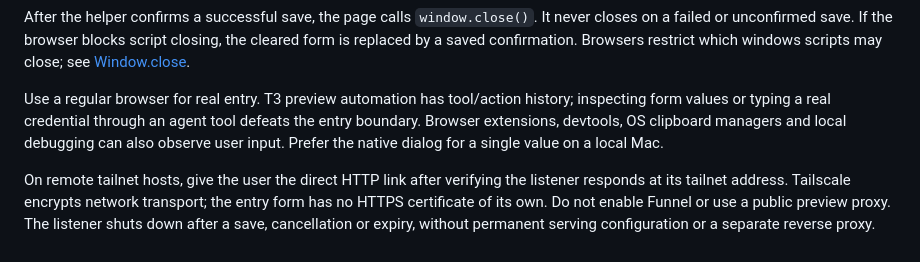
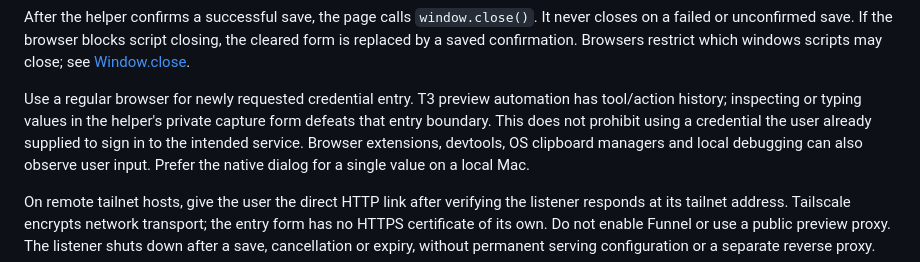
Before and after one commit to LukasWallrich/agent-skills, a Markdown page: request-secret/references/compatibility.md, the part around the change. Rendered like a GitHub page.

```diff
--- a/request-secret/references/compatibility.md
+++ b/request-secret/references/compatibility.md
@@ -98,9 +98,11 @@ It never closes on a failed or unconfirmed save. If the browser blocks script
 closing, the cleared form is replaced by a saved confirmation. Browsers restrict
 which windows scripts may close; see [Window.close](https://developer.mozilla.org/en-US/docs/Web/API/Window/close).
 
-Use a regular browser for real entry. T3 preview automation has tool/action history;
-inspecting form values or typing a real credential through an agent tool defeats
-the entry boundary. Browser extensions, devtools, OS clipboard managers and local
+Use a regular browser for newly requested credential entry. T3 preview automation
+has tool/action history; inspecting or typing values in the helper's private
+capture form defeats that entry boundary. This does not prohibit using a
+credential the user already supplied to sign in to the intended service.
+Browser extensions, devtools, OS clipboard managers and local
 debugging can also observe user input. Prefer the native dialog for a single value
 on a local Mac.
 
```
Also changed, not shown: request-secret/SKILL.md (+30 -7 lines).
